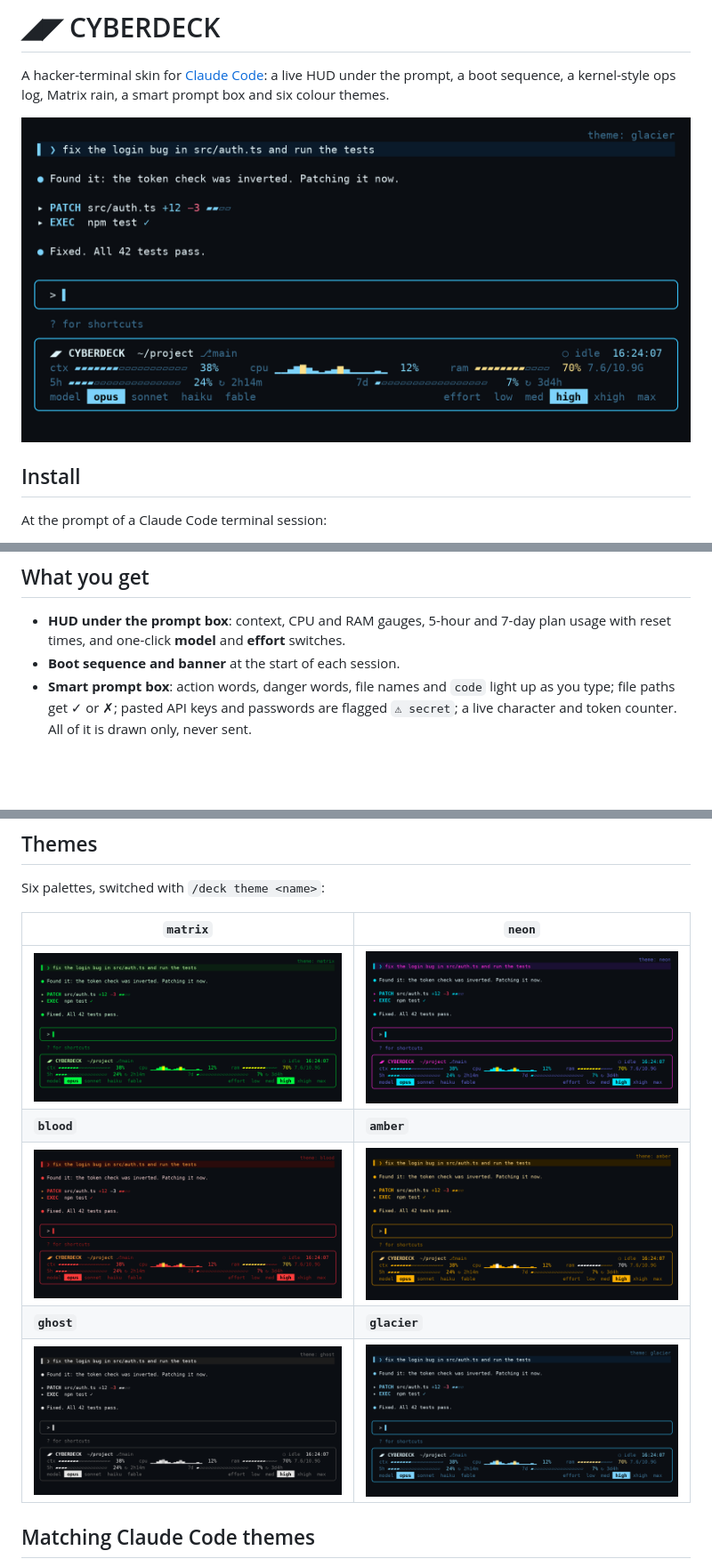
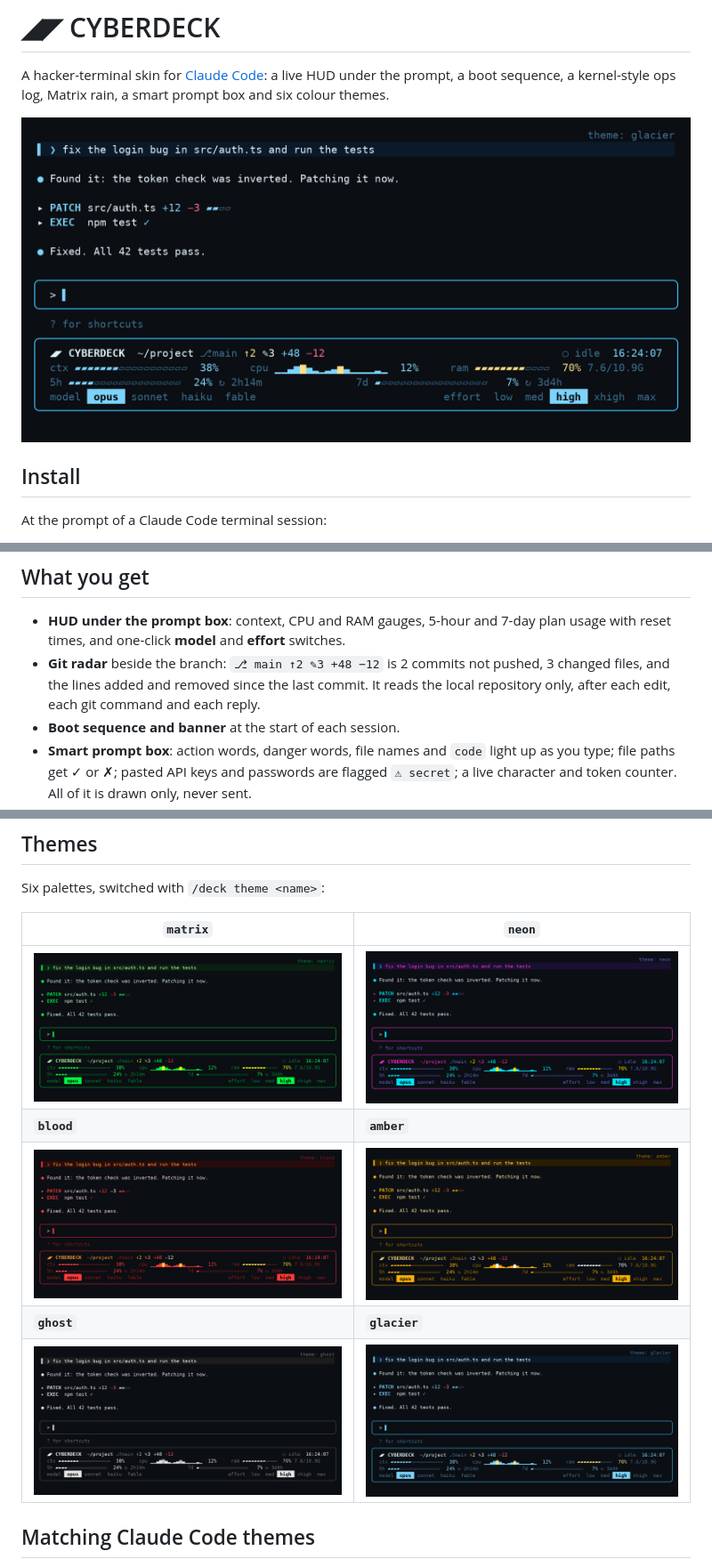
Before and after one commit to sohammeghani88/claude-cyberdeck, a Markdown page: README.md, 3 parts joined by grey strips. Shown at 89% size. Drawn GitHub-style; pictures changed too: docs/themes/amber.png, docs/themes/blood.png, docs/themes/ghost.png; blank space fills up the shorter version.

```diff
--- a/README.md
+++ b/README.md
@@ -28,6 +28,9 @@ In the desktop app, where `/plugin` does not run: click **+** next to the prompt
 
 - **HUD under the prompt box**: context, CPU and RAM gauges, 5-hour and 7-day plan usage with reset
   times, and one-click **model** and **effort** switches.
+- **Git radar** beside the branch: `⎇ main ↑2 ✎3 +48 −12` is 2 commits not pushed, 3 changed files,
+  and the lines added and removed since the last commit. It reads the local repository only, after
+  each edit, each git command and each reply.
 - **Boot sequence and banner** at the start of each session.
 - **Smart prompt box**: action words, danger words, file names and `code` light up as you type; file
   paths get ✓ or ✗; pasted API keys and passwords are flagged `⚠ secret`; a live character and token
```
Also changed, not shown: 4 other files.
